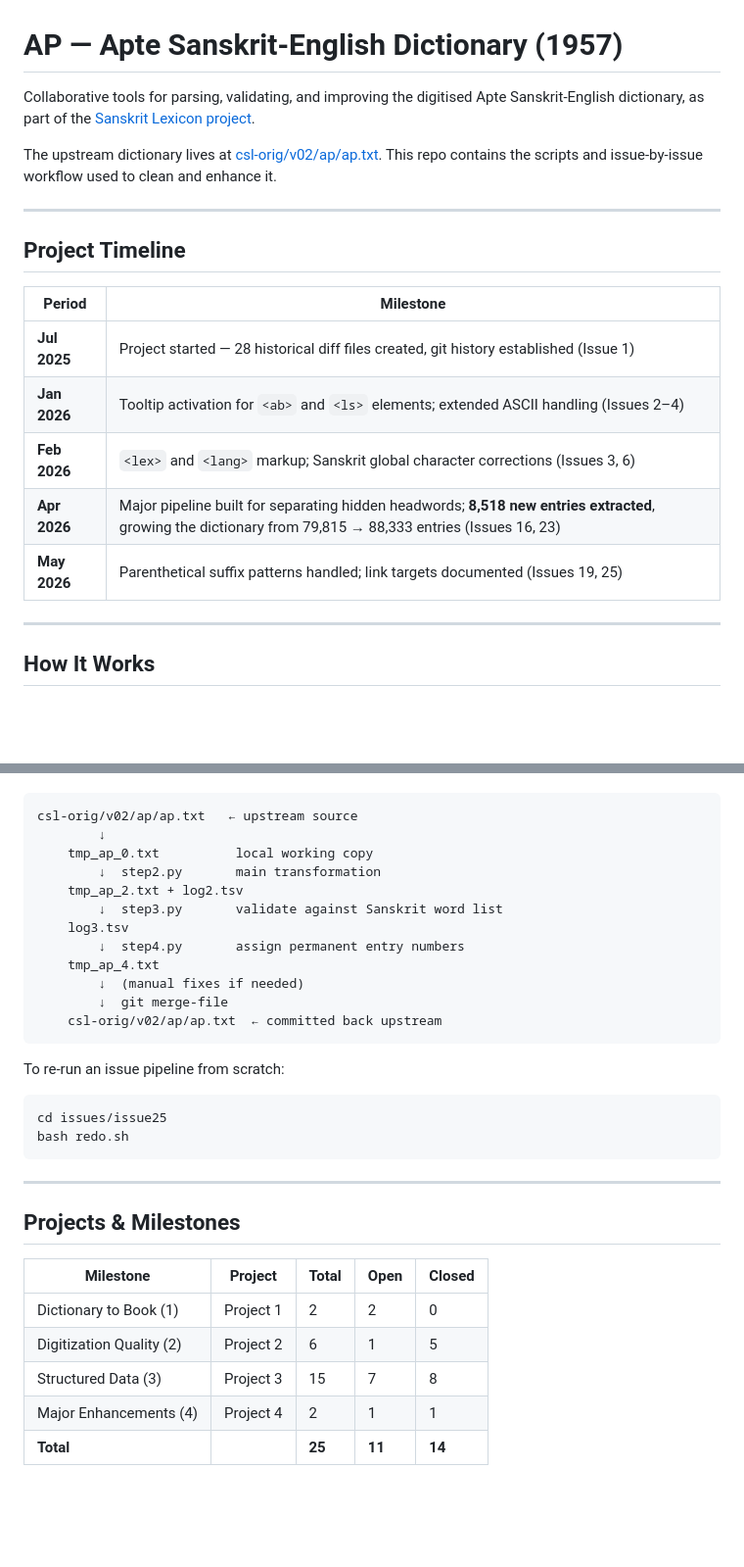
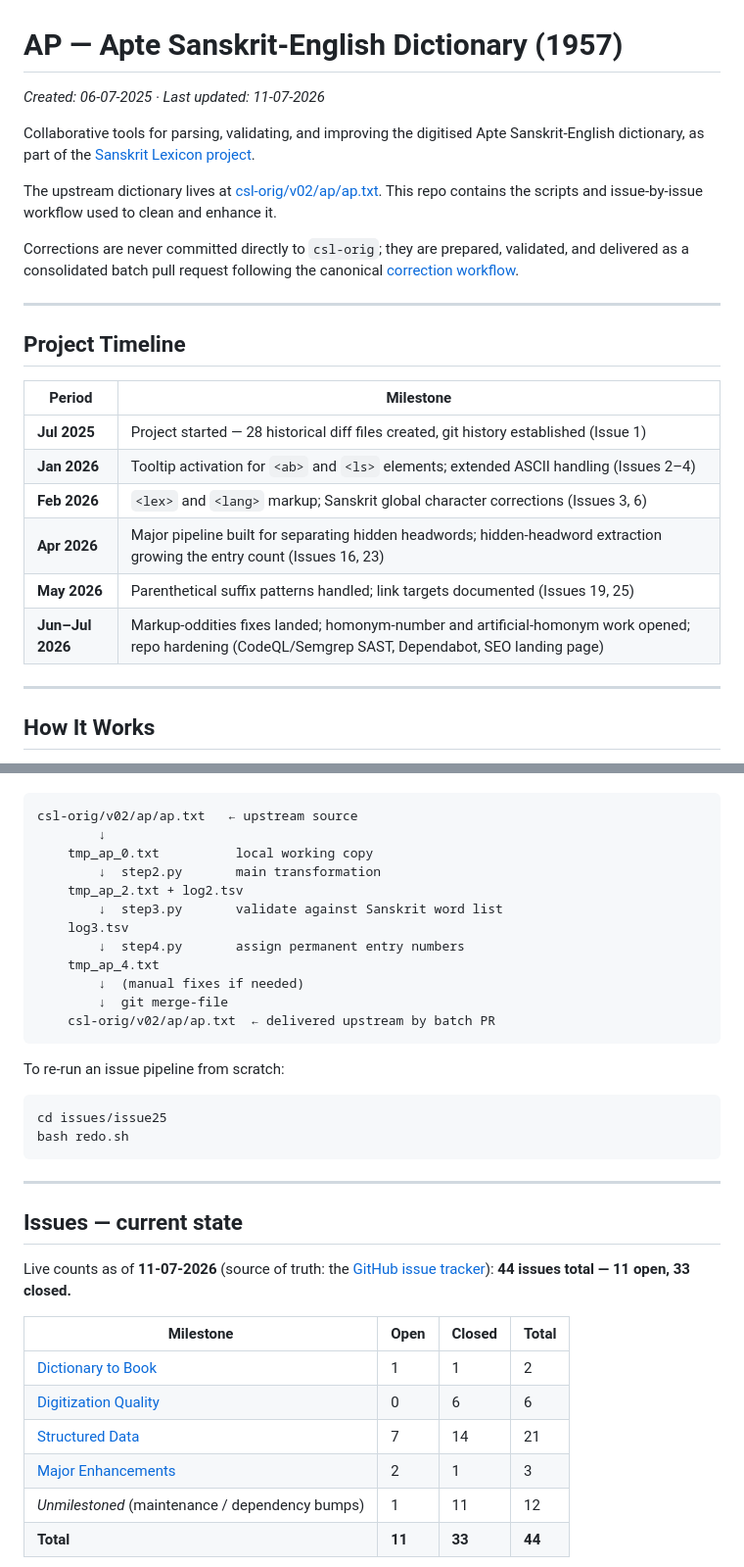
Before and after one commit to sanskrit-lexicon/AP, a Markdown page: README.md, 2 parts joined by grey strips. Shown at 98% size. GitHub-like rendering; blank space fills up the shorter version.

````diff
--- a/README.md
+++ b/README.md
@@ -1,8 +1,19 @@
 # AP — Apte Sanskrit-English Dictionary (1957)
 
-Collaborative tools for parsing, validating, and improving the digitised Apte Sanskrit-English dictionary, as part of the [Sanskrit Lexicon project](https://github.com/sanskrit-lexicon).
+_Created: 06-07-2025 · Last updated: 11-07-2026_
 
-The upstream dictionary lives at [csl-orig/v02/ap/ap.txt](https://github.com/sanskrit-lexicon/csl-orig). This repo contains the scripts and issue-by-issue workflow used to clean and enhance it.
+Collaborative tools for parsing, validating, and improving the digitised Apte
+Sanskrit-English dictionary, as part of the
+[Sanskrit Lexicon project](https://github.com/sanskrit-lexicon).
+
+The upstream dictionary lives at
+[csl-orig/v02/ap/ap.txt](https://github.com/sanskrit-lexicon/csl-orig). This repo
+contains the scripts and issue-by-issue workflow used to clean and enhance it.
+
+Corrections are never committed directly to `csl-orig`; they are prepared,
+validated, and delivered as a consolidated batch pull request following the
+canonical
+[correction workflow](https://github.com/sanskrit-lexicon/csl-corrections/blob/main/docs/correction-workflow.md).
 
 ---
 
@@ -13,8 +24,9 @@ The upstream dictionary lives at [csl-orig/v02/ap/ap.txt](https://github.com/san
 | **Jul 2025** | Project started — 28 historical diff files created, git history established (Issue 1) |
 | **Jan 2026** | Tooltip activation for `<ab>` and `<ls>` elements; extended ASCII handling (Issues 2–4) |
 | **Feb 2026** | `<lex>` and `<lang>` markup; Sanskrit global character corrections (Issues 3, 6) |
-| **Apr 2026** | Major pipeline built for separating hidden headwords; **8,518 new entries extracted**, growing the dictionary from 79,815 → 88,333 entries (Issues 16, 23) |
+| **Apr 2026** | Major pipeline built for separating hidden headwords; hidden-headword extraction growing the entry count (Issues 16, 23) |
 | **May 2026** | Parenthetical suffix patterns handled; link targets documented (Issues 19, 25) |
+| **Jun–Jul 2026** | Markup-oddities fixes landed; homonym-number and artificial-homonym work opened; repo hardening (CodeQL/Semgrep SAST, Dependabot, SEO landing page) |
 
 ---
 
@@ -24,5 +39,5 @@ Work is organised into numbered `issues/` directories. Each issue targets a spec
 
-```
+```text
 csl-orig/v02/ap/ap.txt   ← upstream source
         ↓
     tmp_ap_0.txt          local working copy
@@ -34,7 +49,7 @@ csl-orig/v02/ap/ap.txt   ← upstream source
     tmp_ap_4.txt
         ↓  (manual fixes if needed)
         ↓  git merge-file
-    csl-orig/v02/ap/ap.txt  ← committed back upstream
+    csl-orig/v02/ap/ap.txt  ← delivered upstream by batch PR
 ```
 
 To re-run an issue pipeline from scratch:
@@ -46,14 +61,19 @@ bash redo.sh
 
 ---
 
-## Projects & Milestones
+## Issues — current state
 
-| Milestone | Project | Total | Open | Closed |
-|---|---|---|---|---|
-| Dictionary to Book (1) | Project 1 | 2 | 2 | 0 |
-| Digitization Quality (2) | Project 2 | 6 | 1 | 5 |
-| Structured Data (3) | Project 3 | 15 | 7 | 8 |
-| Major Enhancements (4) | Project 4 | 2 | 1 | 1 |
-| **Total** | | **25** | **11** | **14** |
+Live counts as of **11-07-2026** (source of truth: the
+[GitHub issue tracker](https://github.com/sanskrit-lexicon/AP/issues)):
+**44 issues total — 11 open, 33 closed.**
+
+| Milestone | Open | Closed | Total |
+|---|---|---|---|
+| [Dictionary to Book](https://github.com/sanskrit-lexicon/AP/milestone/1) | 1 | 1 | 2 |
+| [Digitization Quality](https://github.com/sanskrit-lexicon/AP/milestone/2) | 0 | 6 | 6 |
+| [Structured Data](https://github.com/sanskrit-lexicon/AP/milestone/3) | 7 | 14 | 21 |
+| [Major Enhancements](https://github.com/sanskrit-lexicon/AP/milestone/4) | 2 | 1 | 3 |
+| _Unmilestoned_ (maintenance / dependency bumps) | 1 | 11 | 12 |
+| **Total** | **11** | **33** | **44** |
 
 ```mermaid
````
Also changed, not shown: other parts of README.md (+44 -60 lines).
